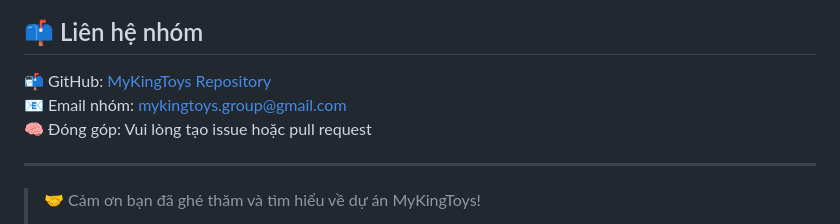
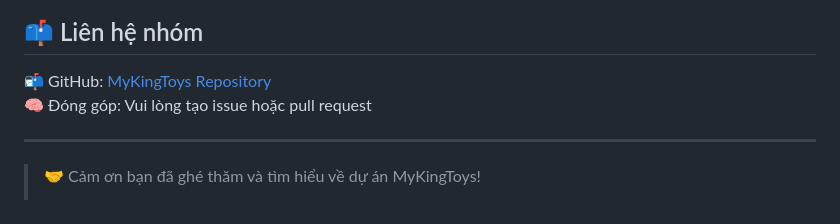
Before and after one commit to ttthu-huong/CSE702025-N04-Nhom-8, a Markdown page: README.md, the part around the change. Rendered like a GitHub page.

```diff
--- a/README.md
+++ b/README.md
@@ -88,7 +88,6 @@ Dự án được chia thành 3 giai đoạn chính:
 ## 📫 Liên hệ nhóm
 
 📬 GitHub: [MyKingToys Repository](https://github.com/ttthu-huong/CSE702025-N04-Nhom-8)
-📧 Email nhóm: mykingtoys.group@gmail.com
 🧠 Đóng góp: Vui lòng tạo issue hoặc pull request
 
 ---
```
